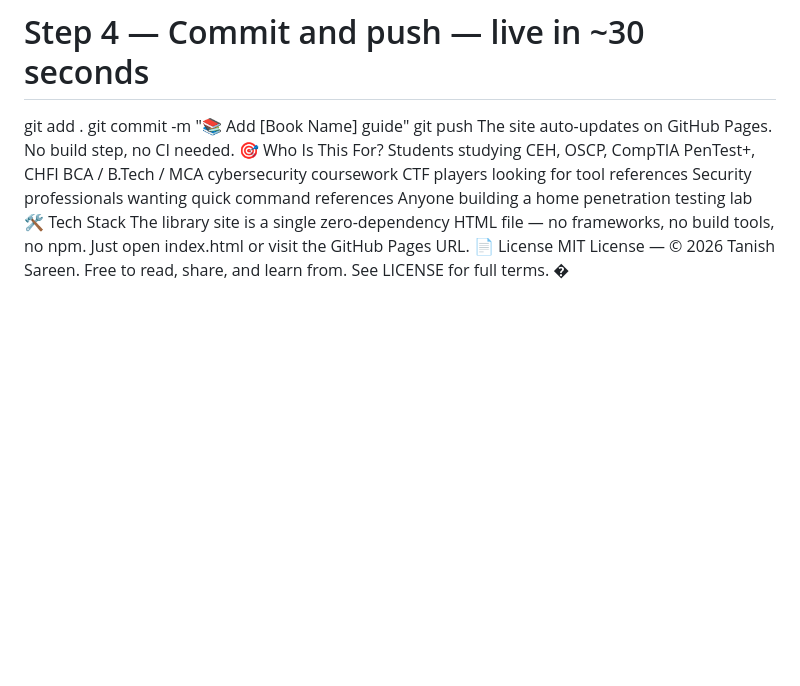
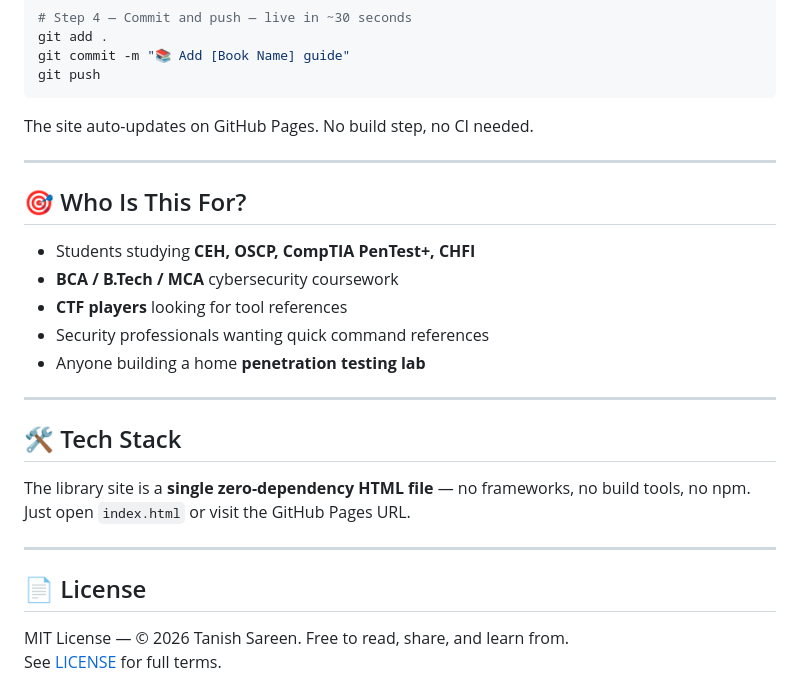
Before and after one commit to Tanish-sareen/Cyber-lib, a Markdown page: README.md, the part around one of its changes. GitHub-like rendering; blank space fills up the shorter version.

```diff
--- a/README.md
+++ b/README.md
@@ -88,14 +85,25 @@ git push
 The site auto-updates on GitHub Pages. No build step, no CI needed.
-🎯 Who Is This For?
-Students studying CEH, OSCP, CompTIA PenTest+, CHFI
-BCA / B.Tech / MCA cybersecurity coursework
-CTF players looking for tool references
-Security professionals wanting quick command references
-Anyone building a home penetration testing lab
-🛠️ Tech Stack
-The library site is a single zero-dependency HTML file — no frameworks, no build tools, no npm. Just open index.html or visit the GitHub Pages URL.
-📄 License
+
+---
+
+## 🎯 Who Is This For?
+
+- Students studying **CEH, OSCP, CompTIA PenTest+, CHFI**
+- **BCA / B.Tech / MCA** cybersecurity coursework
+- **CTF players** looking for tool references
+- Security professionals wanting quick command references
+- Anyone building a home **penetration testing lab**
+
+---
+
+## 🛠️ Tech Stack
+
+The library site is a **single zero-dependency HTML file** — no frameworks, no build tools, no npm. Just open `index.html` or visit the GitHub Pages URL.
+
+---
+
+## 📄 License
+
 MIT License — © 2026 Tanish Sareen. Free to read, share, and learn from.
-See LICENSE for full terms.
-�
+See [LICENSE](LICENSE) for full terms.
 
```
Also changed, not shown: other parts of README.md (+61 -59 lines).
